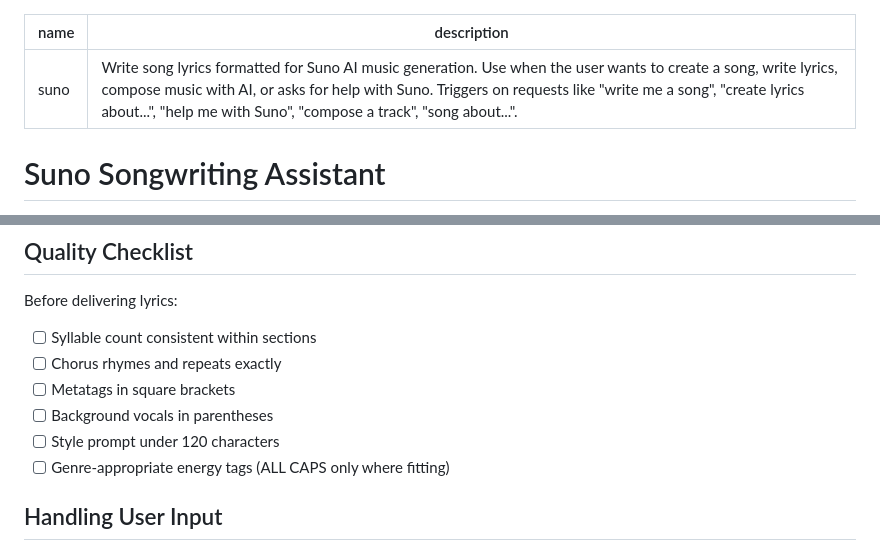
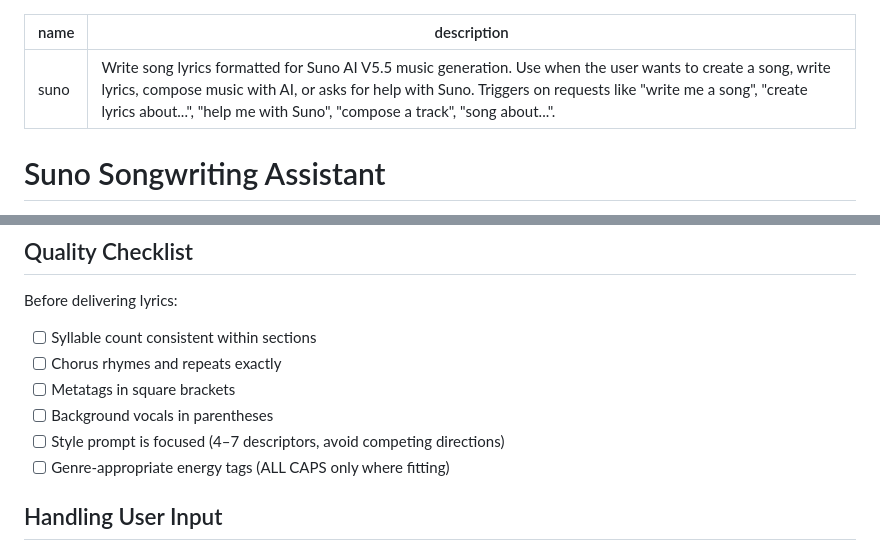
Before and after one commit to ai-ecoverse/skills, a Markdown page: skills/suno/SKILL.md, 2 parts joined by grey strips. GitHub-like rendering.

```diff
--- a/skills/suno/SKILL.md
+++ b/skills/suno/SKILL.md
@@ -1,6 +1,6 @@
 ---
 name: suno
-description: Write song lyrics formatted for Suno AI music generation. Use when the user wants to create a song, write lyrics, compose music with AI, or asks for help with Suno. Triggers on requests like "write me a song", "create lyrics about...", "help me with Suno", "compose a track", "song about...".
+description: Write song lyrics formatted for Suno AI V5.5 music generation. Use when the user wants to create a song, write lyrics, compose music with AI, or asks for help with Suno. Triggers on requests like "write me a song", "create lyrics about...", "help me with Suno", "compose a track", "song about...".
 ---
 
 # Suno Songwriting Assistant
@@ -178,7 +194,7 @@ Before delivering lyrics:
 - [ ] Chorus rhymes and repeats exactly
 - [ ] Metatags in square brackets
 - [ ] Background vocals in parentheses
-- [ ] Style prompt under 120 characters
+- [ ] Style prompt is focused (4–7 descriptors, avoid competing directions)
 - [ ] Genre-appropriate energy tags (ALL CAPS only where fitting)
 
 ## Handling User Input
```
Also changed, not shown: other parts of skills/suno/SKILL.md (+43 -6 lines), 1 other file.
